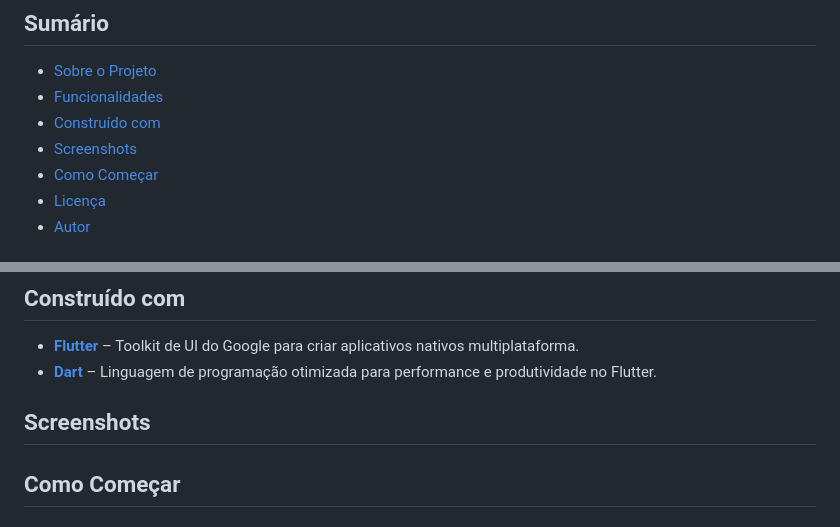
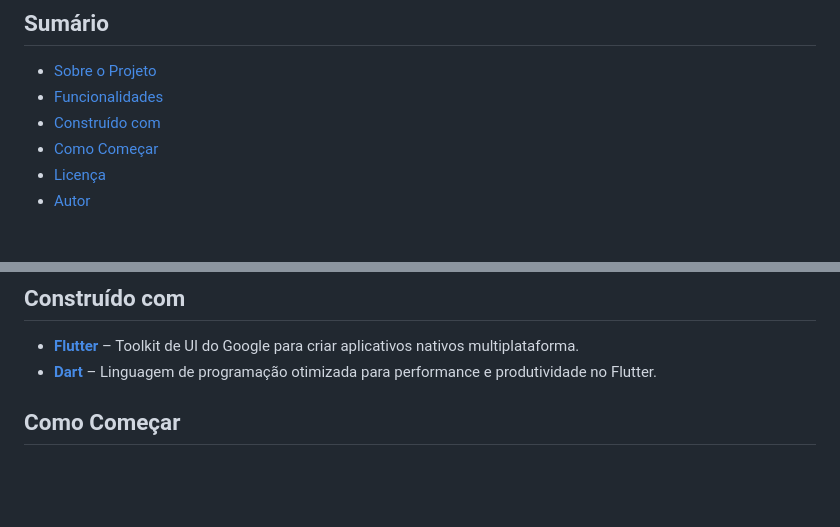
Before and after one commit to dariomatias-dev/my_commerce, a Markdown page: mobile/README.md, 2 parts joined by grey strips. Rendered like a GitHub page; blank space fills up the shorter version.

```diff
--- a/mobile/README.md
+++ b/mobile/README.md
@@ -25,7 +25,6 @@
 - [Sobre o Projeto](#sobre-o-projeto)
 - [Funcionalidades](#funcionalidades)
 - [Construído com](#construído-com)
-- [Screenshots](#screenshots)
 - [Como Começar](#como-começar)
 - [Licença](#licença)
 - [Autor](#autor)
@@ -51,8 +50,6 @@ O aplicativo complementa a plataforma web, expandindo o alcance das lojas virtua
 
 - **[Flutter](https://flutter.dev/)** – Toolkit de UI do Google para criar aplicativos nativos multiplataforma.
 - **[Dart](https://dart.dev/)** – Linguagem de programação otimizada para performance e produtividade no Flutter.
-
-## Screenshots
 
 ## Como Começar
 
```
Also changed, not shown: README.md (+0 -3 lines).
